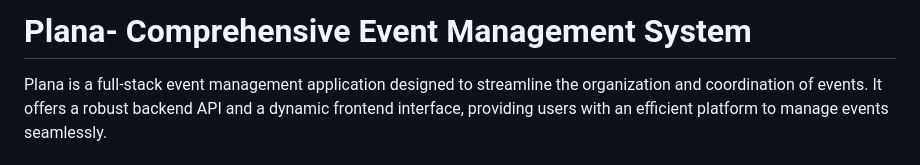
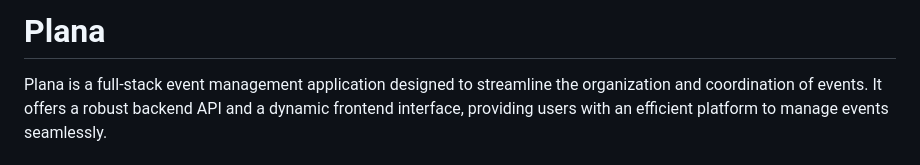
Before and after one commit to victorpreston/plana, a Markdown page: README.md, the part around the change. GitHub-like rendering.

```diff
--- a/README.md
+++ b/README.md
@@ -1,4 +1,4 @@
-# Plana- Comprehensive Event Management System
+# Plana
 
 Plana is a full-stack event management application designed to streamline the organization and coordination of events. It offers a robust backend API and a dynamic frontend interface, providing users with an efficient platform to manage events seamlessly.
 
```
